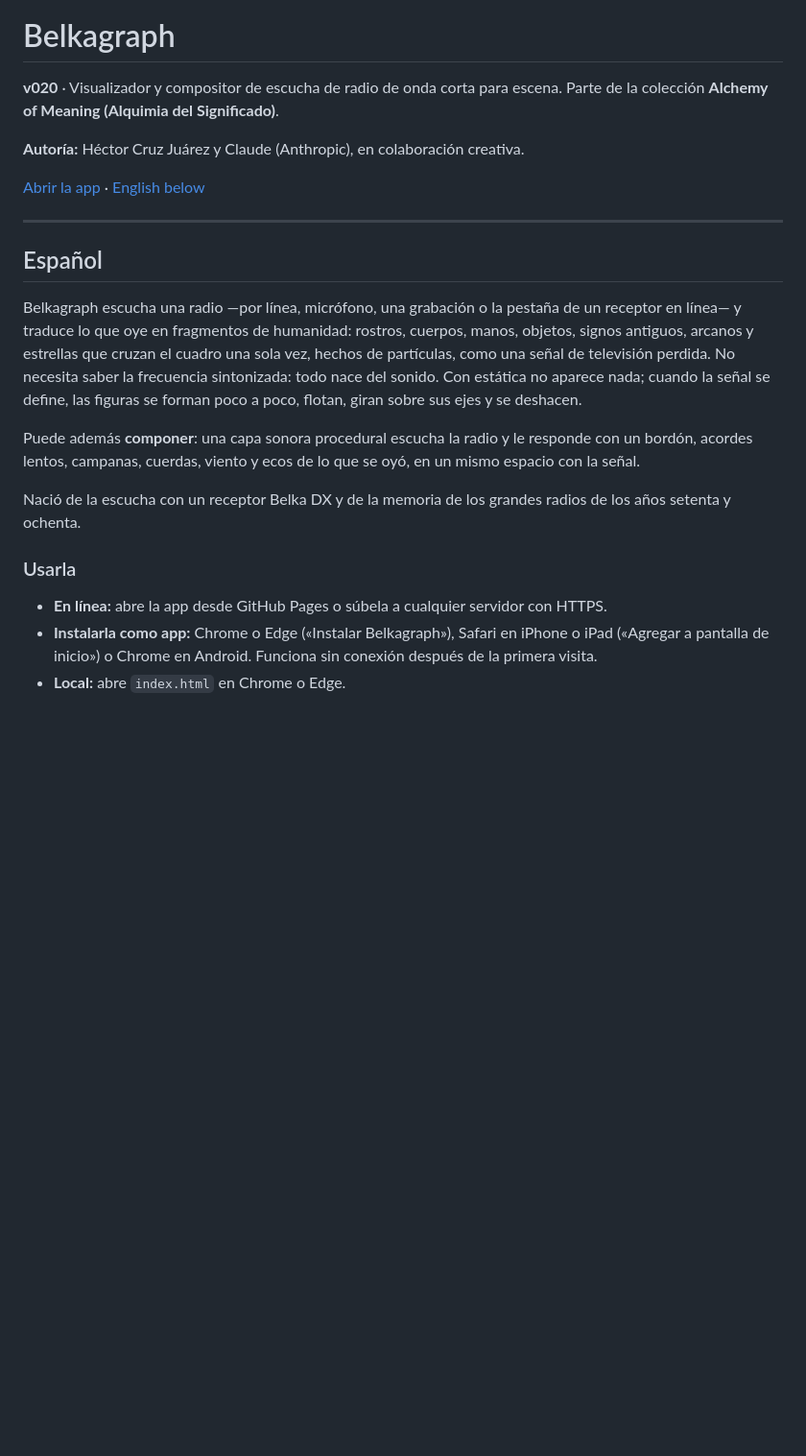
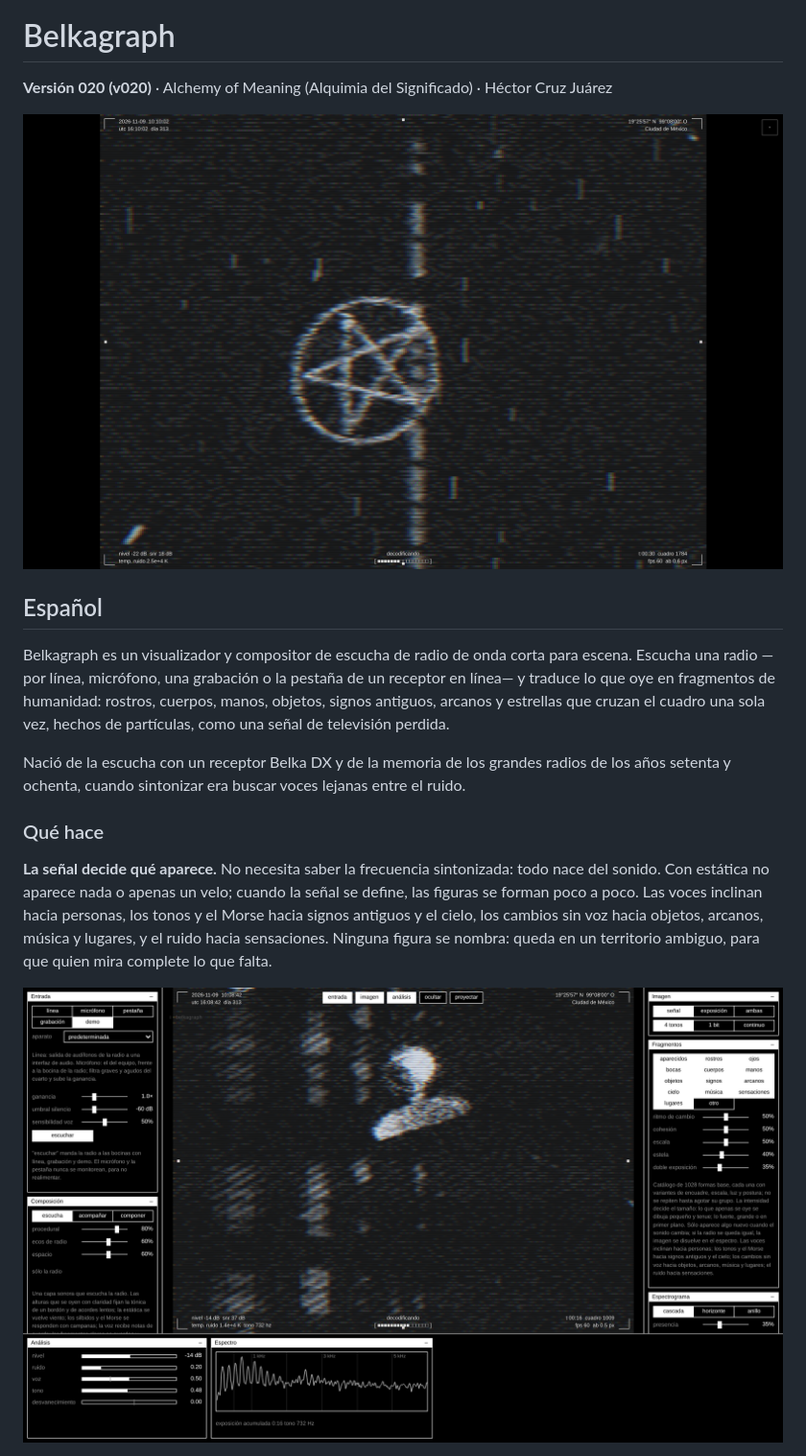
Before and after one commit to loquellega/belkagraph, a Markdown page: README.md, the part around one of its changes. Shown at 96% size. Drawn GitHub-style; pictures changed too: docs/capturas/02-interfaz.png (added), docs/capturas/03-escena.png (added); blank space fills up the shorter version.

```diff
--- a/README.md
+++ b/README.md
@@ -3,36 +1,18 @@
 # Belkagraph
 
-**v020** · Visualizador y compositor de escucha de radio de onda corta para escena.
-Parte de la colección **Alchemy of Meaning (Alquimia del Significado)**.
+**Versión 020 (v020)** · Alchemy of Meaning (Alquimia del Significado) · Héctor Cruz Juárez
 
-**Autoría:** Héctor Cruz Juárez y Claude (Anthropic), en colaboración creativa.
-
-[Abrir la app](https://loquellega.github.io/belkagraph/) · [English below](#english)
-
----
+![Una figura cruza el cuadro hecha de partículas sobre la cascada del espectro, con el marco de datos de la escucha](docs/capturas/03-escena.png)
 
 ## Español
 
-Belkagraph escucha una radio —por línea, micrófono, una grabación o la pestaña de
-un receptor en línea— y traduce lo que oye en fragmentos de humanidad: rostros,
-cuerpos, manos, objetos, signos antiguos, arcanos y estrellas que cruzan el cuadro
-una sola vez, hechos de partículas, como una señal de televisión perdida. No
-necesita saber la frecuencia sintonizada: todo nace del sonido. Con estática no
-aparece nada; cuando la señal se define, las figuras se forman poco a poco,
-flotan, giran sobre sus ejes y se deshacen.
+Belkagraph es un visualizador y compositor de escucha de radio de onda corta para escena. Escucha una radio —por línea, micrófono, una grabación o la pestaña de un receptor en línea— y traduce lo que oye en fragmentos de humanidad: rostros, cuerpos, manos, objetos, signos antiguos, arcanos y estrellas que cruzan el cuadro una sola vez, hechos de partículas, como una señal de televisión perdida.
 
-Puede además **componer**: una capa sonora procedural escucha la radio y le
-responde con un bordón, acordes lentos, campanas, cuerdas, viento y ecos de lo que
-se oyó, en un mismo espacio con la señal.
+Nació de la escucha con un receptor Belka DX y de la memoria de los grandes radios de los años setenta y ochenta, cuando sintonizar era buscar voces lejanas entre el ruido.
 
-Nació de la escucha con un receptor Belka DX y de la memoria de los grandes radios
-de los años setenta y ochenta.
+### Qué hace
 
-### Usarla
+**La señal decide qué aparece.** No necesita saber la frecuencia sintonizada: todo nace del sonido. Con estática no aparece nada o apenas un velo; cuando la señal se define, las figuras se forman poco a poco. Las voces inclinan hacia personas, los tonos y el Morse hacia signos antiguos y el cielo, los cambios sin voz hacia objetos, arcanos, música y lugares, y el ruido hacia sensaciones. Ninguna figura se nombra: queda en un territorio ambiguo, para que quien mira complete lo que falta.
 
-- **En línea:** abre la app desde GitHub Pages o súbela a cualquier servidor con HTTPS.
-- **Instalarla como app:** Chrome o Edge («Instalar Belkagraph»), Safari en iPhone
-  o iPad («Agregar a pantalla de inicio») o Chrome en Android. Funciona sin
-  conexión después de la primera visita.
-- **Local:** abre `index.html` en Chrome o Edge.
+![La interfaz completa: entrada y composición a la izquierda, imagen y fragmentos a la derecha, análisis y espectro abajo](docs/capturas/02-interfaz.png)
 
```
Also changed, not shown: other parts of README.md (+37 -51 lines), docs/capturas/01-inicio.png (added), docs/capturas/04-escena-paso.png (added), docs/capturas/05-composicion.png (added), docs/capturas/06-escena-anillos.png (added), 2 other files.
